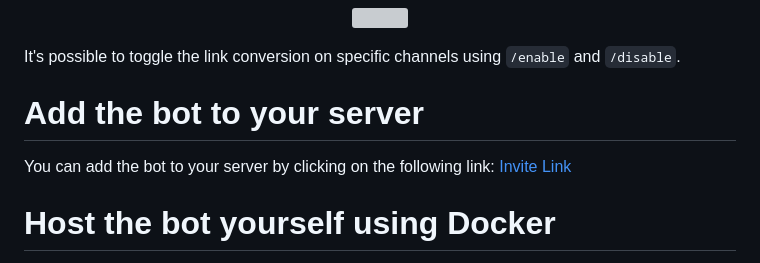
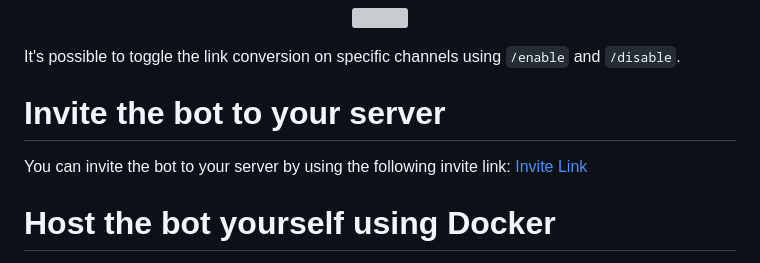
Before and after one commit to kenhendricks00/FixEmbed, a Markdown page: README.md, the part around the change. Rendered like a GitHub page; grey boxes are pictures that could not be loaded.

```diff
--- a/README.md
+++ b/README.md
@@ -12,8 +12,8 @@ Send a message containing a <code>X/Twitter</code>, <code>Instagram</code>, <cod
 </p>
 It's possible to toggle the link conversion on specific channels using <code>/enable</code> and <code>/disable</code>.
 
-# Add the bot to your server
-You can add the bot to your server by clicking on the following link: [Invite Link](https://discord.com/oauth2/authorize?client_id=1173820242305224764)
+# Invite the bot to your server
+You can invite the bot to your server by using the following invite link: [Invite Link](https://discord.com/oauth2/authorize?client_id=1173820242305224764)
 
 # Host the bot yourself using Docker
 You can host the bot yourself using Docker using the following link: [Docker Image](https://hub.docker.com/r/kenhendricks00/fixembedbot)
```
